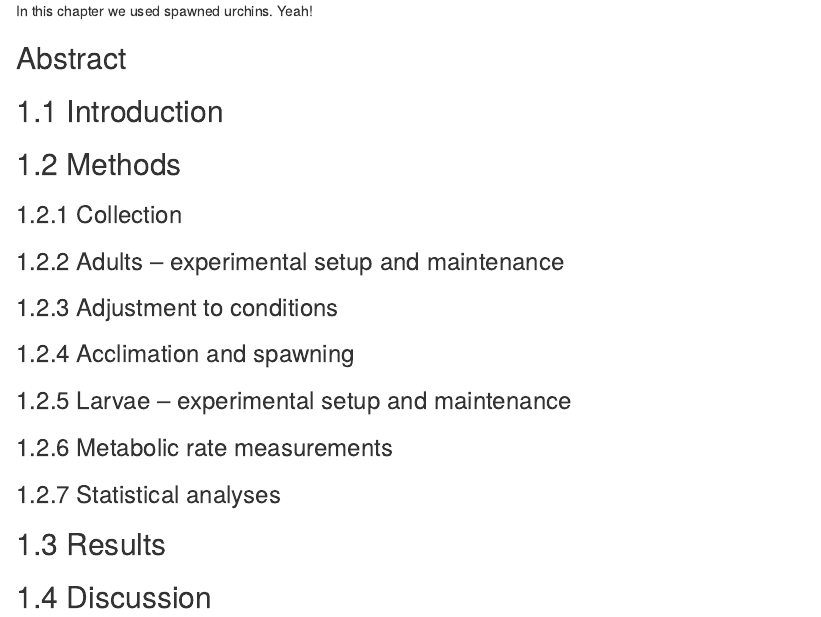
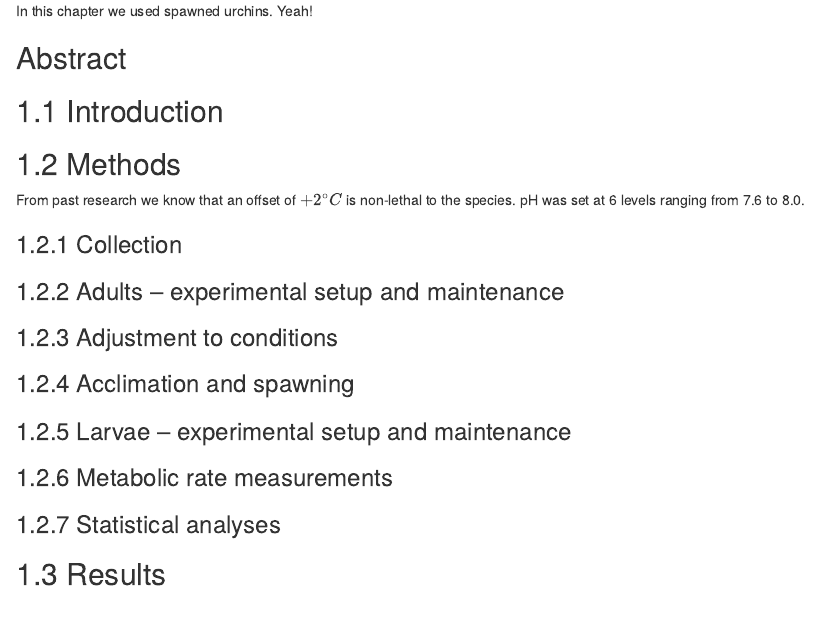
Before and after one commit to januarharianto/usyd-thesis-januar, an R Markdown document (03-transgen.Rmd): the page in a window 1100 px wide, from 190 px down. Rendered offline with R 4.5, knitr and Pandoc, with nearby package versions; drawn as R Markdown's standard HTML page in place of the format the file asks for.

Commit message:
add notes

```diff
--- a/03-transgen.Rmd
+++ b/03-transgen.Rmd
@@ -11,6 +11,9 @@ Yeah!
 ## Introduction
 
 ## Methods
+
+From past research we know that an offset of $+2 ^{\circ}C$ is non-lethal to the species.
+pH was set at 6 levels ranging from 7.6 to 8.0.
 
 ### Collection
 
```
